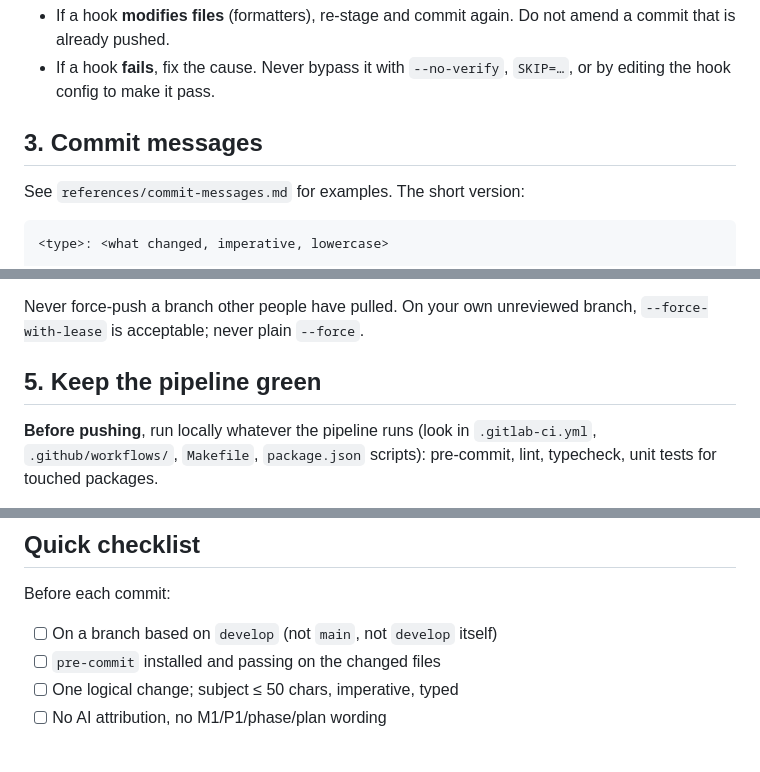
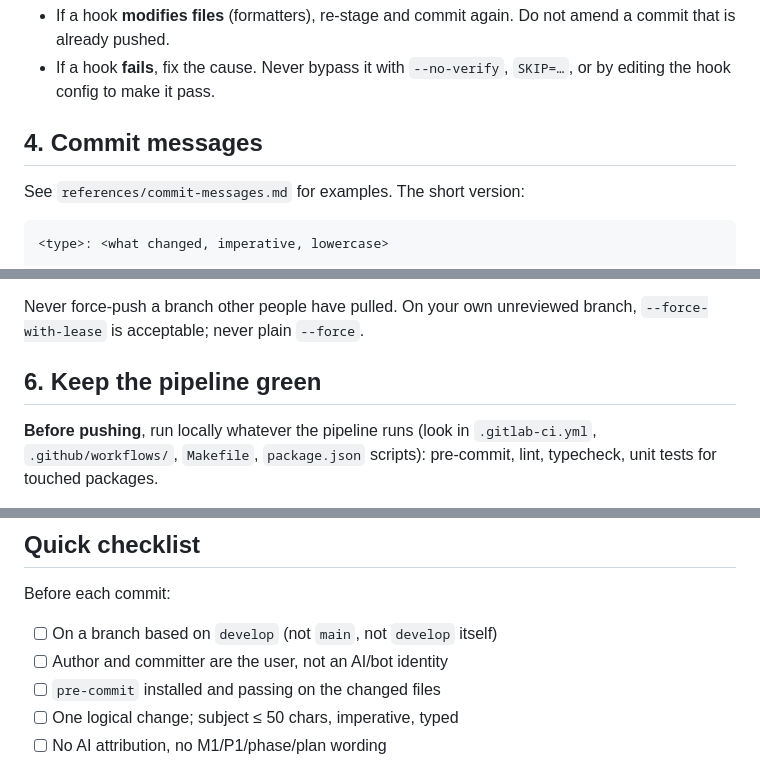
Before and after one commit to kelleyblackmore/Skills, a Markdown page: skills/git-workflow/SKILL.md, 3 parts joined by grey strips. Drawn GitHub-style.

```diff
--- a/skills/git-workflow/SKILL.md
+++ b/skills/git-workflow/SKILL.md
@@ -69,7 +95,7 @@ test -f .pre-commit-config.yaml && pre-commit install --install-hooks \
 - If a hook **fails**, fix the cause. Never bypass it with `--no-verify`,
   `SKIP=…`, or by editing the hook config to make it pass.
 
-## 3. Commit messages
+## 4. Commit messages
 
 See `references/commit-messages.md` for examples. The short version:
 
@@ -132,7 +158,7 @@ tested. Follow the repo's MR/PR template if it has one.
 Never force-push a branch other people have pulled. On your own unreviewed
 branch, `--force-with-lease` is acceptable; never plain `--force`.
 
-## 5. Keep the pipeline green
+## 6. Keep the pipeline green
 
 **Before pushing**, run locally whatever the pipeline runs (look in
 `.gitlab-ci.yml`, `.github/workflows/`, `Makefile`, `package.json` scripts):
@@ -165,6 +191,7 @@ so to the user with the failing job and the evidence, instead of widening the MR
 
 Before each commit:
 - [ ] On a branch based on `develop` (not `main`, not `develop` itself)
+- [ ] Author and committer are the user, not an AI/bot identity
 - [ ] `pre-commit` installed and passing on the changed files
 - [ ] One logical change; subject ≤ 50 chars, imperative, typed
 - [ ] No AI attribution, no M1/P1/phase/plan wording
```
Also changed, not shown: other parts of skills/git-workflow/SKILL.md (+30 -4 lines).
